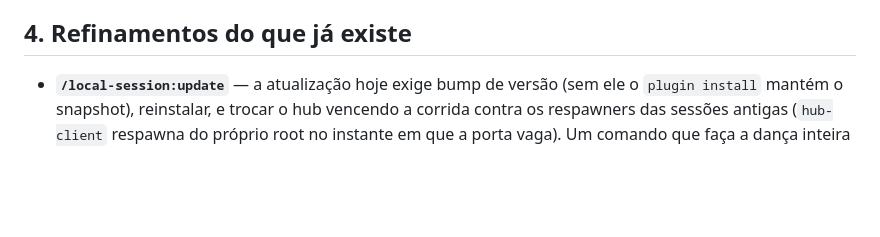
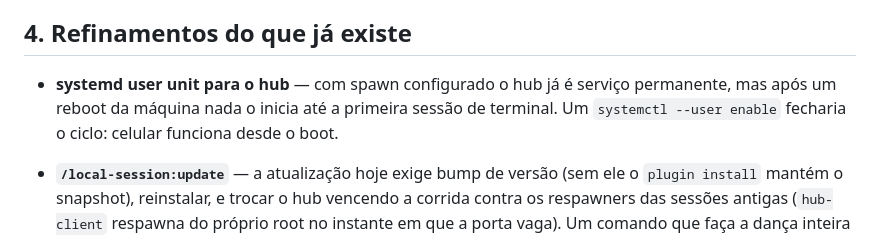
Before and after one commit to uesleinasch/claude-local-session, a Markdown page: ROADMAP.md, the part around the change. Drawn GitHub-style; blank space fills up the shorter version.

Commit message:
docs: roadmap — systemd user unit para o hub sobreviver a reboot

```diff
--- a/ROADMAP.md
+++ b/ROADMAP.md
@@ -44,6 +44,9 @@ pedido de permissão e decisão allow/deny
 
 ## 4. Refinamentos do que já existe
 
+- **systemd user unit para o hub** — com spawn configurado o hub já é serviço
+  permanente, mas após um reboot da máquina nada o inicia até a primeira sessão de
+  terminal. Um `systemctl --user enable` fecharia o ciclo: celular funciona desde o boot.
 - **`/local-session:update`** — a atualização hoje exige bump de versão (sem ele o
   `plugin install` mantém o snapshot), reinstalar, e trocar o hub vencendo a corrida
   contra os respawners das sessões antigas (`hub-client` respawna do próprio root no
```
